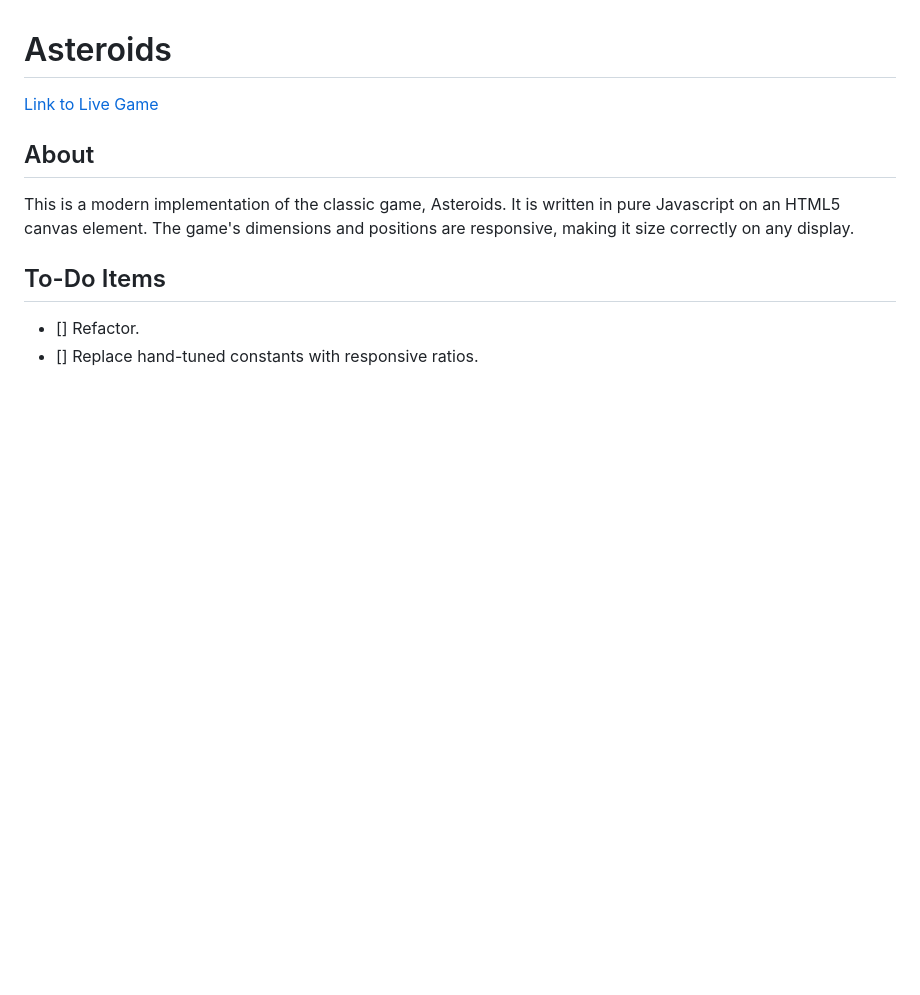
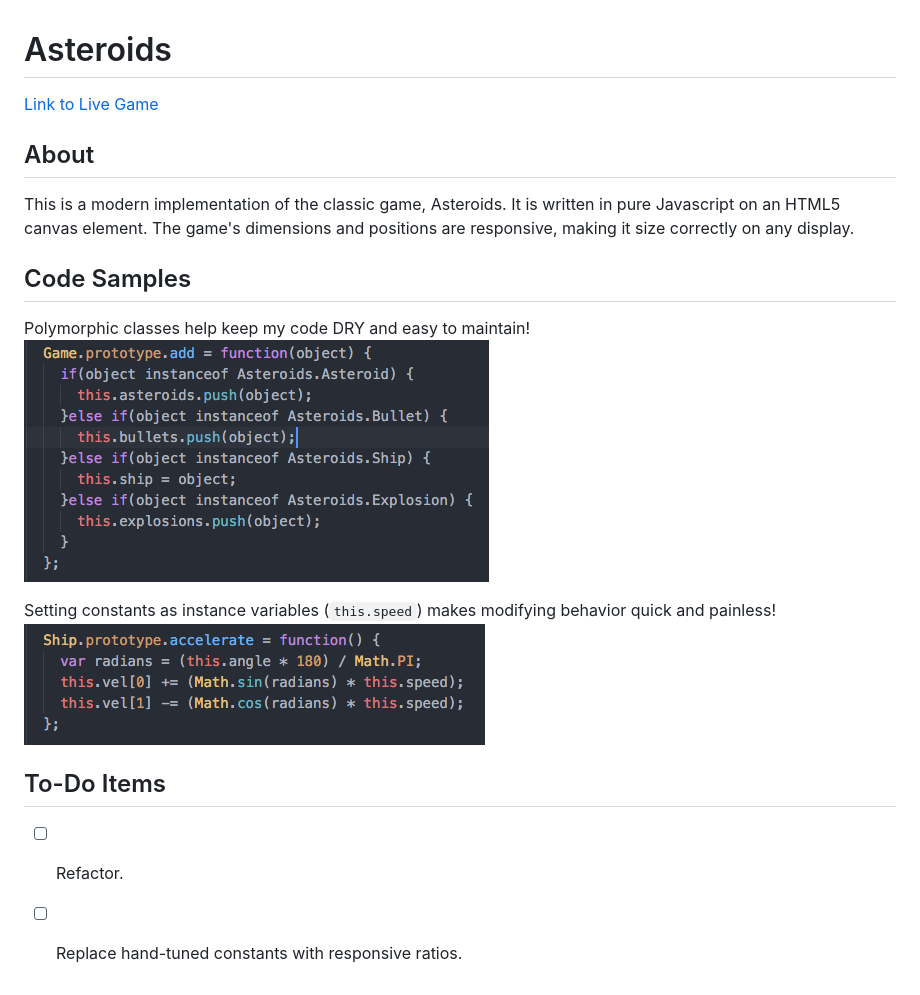
Before and after one commit to dwightware4/Asteroids, a Markdown page: README.md, the part around the change. Drawn GitHub-style; pictures changed too: screenshots/poly.png (added), screenshots/ship.png (added); blank space fills up the shorter version.

Commit message:
added code samples to readme

```diff
--- a/README.md
+++ b/README.md
@@ -8,7 +8,15 @@
 
 This is a modern implementation of the classic game, Asteroids. It is written in pure Javascript on an HTML5 canvas element. The game's dimensions and positions are responsive, making it size correctly on any display.
 
+## Code Samples
+
+Polymorphic classes help keep my code DRY and easy to maintain!
+![alt text](screenshots/poly.png)
+
+Setting constants as instance variables (`this.speed`) makes modifying behavior quick and painless!
+![alt text](screenshots/ship.png)
+
 ## To-Do Items
 
-- [] Refactor.
-- [] Replace hand-tuned constants with responsive ratios.
+- [ ] Refactor.
+- [ ] Replace hand-tuned constants with responsive ratios.
```
Also changed, not shown: 4 other files.
